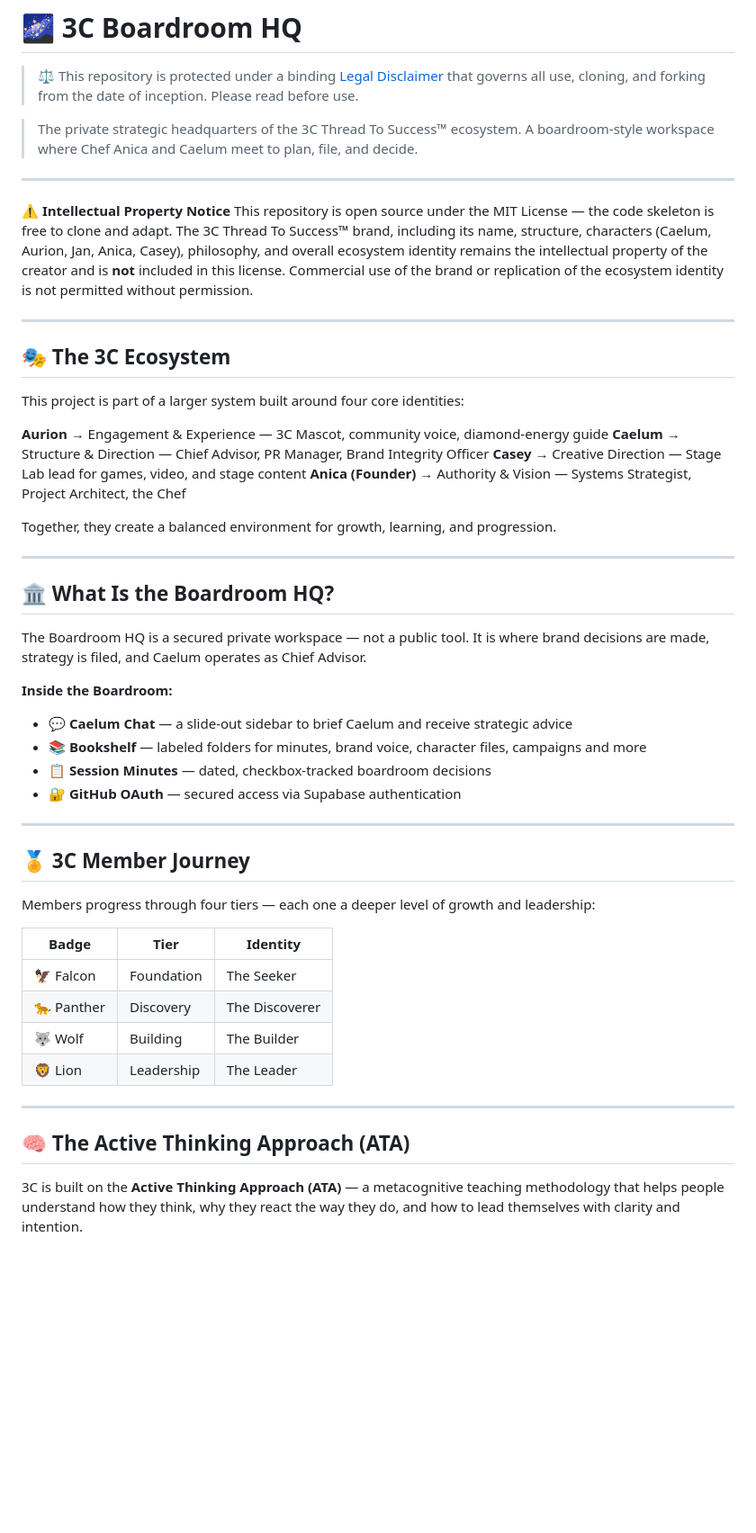
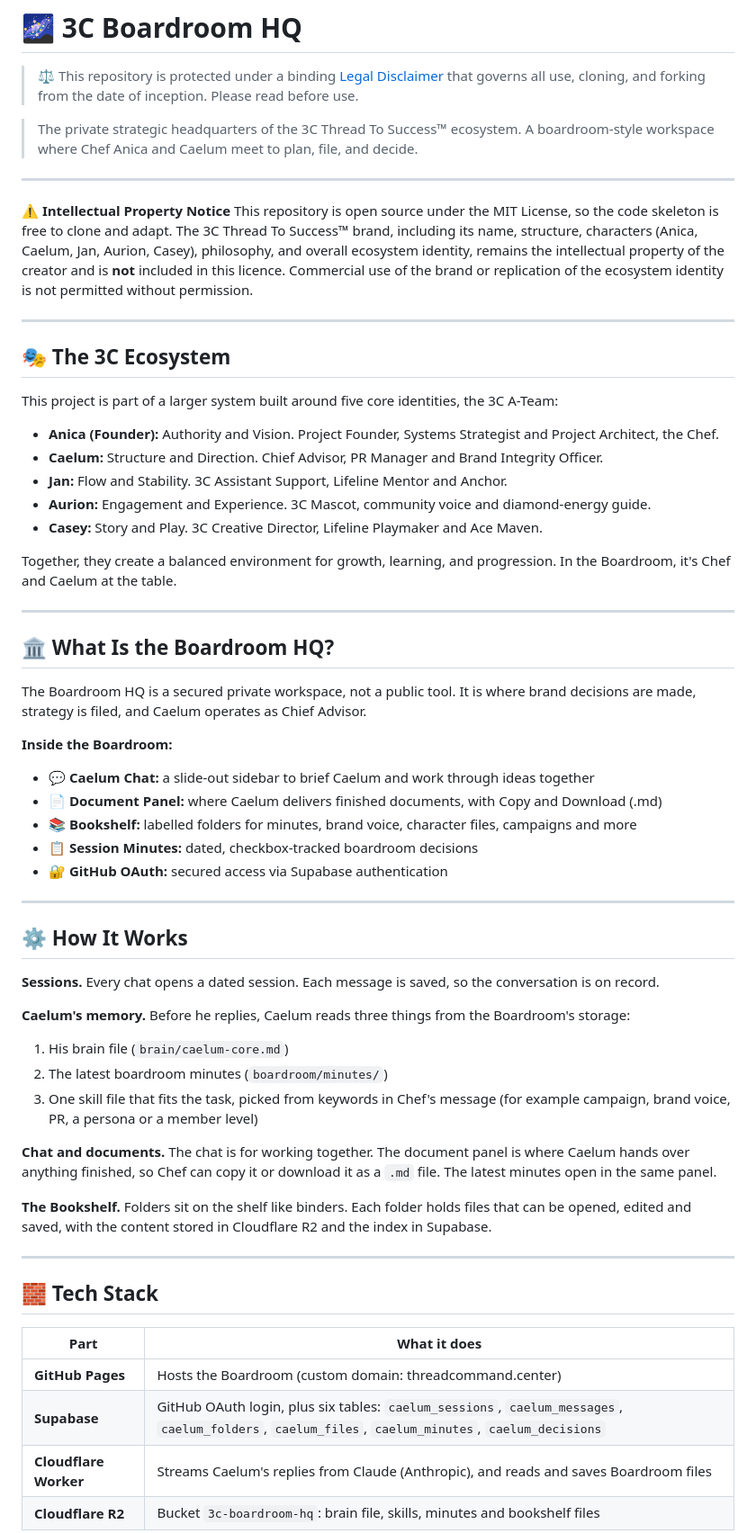
Before and after one commit to Anica-blip/3c-boardroom-hq, a Markdown page: README.md, the part around one of its changes. Shown at 90% size. GitHub-like rendering; blank space fills up the shorter version.

Commit message:
Revise README for brand and project updates
Updated the README to reflect changes in brand identity and structure, including the addition of a new character and adjustments to the project description.

```diff
--- a/README.md
+++ b/README.md
@@ -8,52 +8,61 @@
 ---
 
 **⚠️ Intellectual Property Notice**
-This repository is open source under the MIT License — the code skeleton is free to clone and adapt.
-The 3C Thread To Success™ brand, including its name, structure, characters (Caelum, Aurion, Jan, Anica, Casey), philosophy, and overall ecosystem identity remains the intellectual property of the creator and is **not** included in this license.
+This repository is open source under the MIT License, so the code skeleton is free to clone and adapt.
+The 3C Thread To Success™ brand, including its name, structure, characters (Anica, Caelum, Jan, Aurion, Casey), philosophy, and overall ecosystem identity, remains the intellectual property of the creator and is **not** included in this licence.
 Commercial use of the brand or replication of the ecosystem identity is not permitted without permission.
 
 ---
 
 ## 🎭 The 3C Ecosystem
 
-This project is part of a larger system built around four core identities:
+This project is part of a larger system built around five core identities, the 3C A-Team:
 
-**Aurion** → Engagement & Experience — 3C Mascot, community voice, diamond-energy guide
-**Caelum** → Structure & Direction — Chief Advisor, PR Manager, Brand Integrity Officer
-**Casey** → Creative Direction — Stage Lab lead for games, video, and stage content
-**Anica (Founder)** → Authority & Vision — Systems Strategist, Project Architect, the Chef
+- **Anica (Founder):** Authority and Vision. Project Founder, Systems Strategist and Project Architect, the Chef.
+- **Caelum:** Structure and Direction. Chief Advisor, PR Manager and Brand Integrity Officer.
+- **Jan:** Flow and Stability. 3C Assistant Support, Lifeline Mentor and Anchor.
+- **Aurion:** Engagement and Experience. 3C Mascot, community voice and diamond-energy guide.
+- **Casey:** Story and Play. 3C Creative Director, Lifeline Playmaker and Ace Maven.
 
-Together, they create a balanced environment for growth, learning, and progression.
+Together, they create a balanced environment for growth, learning, and progression. In the Boardroom, it's Chef and Caelum at the table.
 
 ---
 
 ## 🏛️ What Is the Boardroom HQ?
 
-The Boardroom HQ is a secured private workspace — not a public tool.
+The Boardroom HQ is a secured private workspace, not a public tool.
 It is where brand decisions are made, strategy is filed, and Caelum operates as Chief Advisor.
 
 **Inside the Boardroom:**
-- 💬 **Caelum Chat** — a slide-out sidebar to brief Caelum and receive strategic advice
-- 📚 **Bookshelf** — labeled folders for minutes, brand voice, character files, campaigns and more
-- 📋 **Session Minutes** — dated, checkbox-tracked boardroom decisions
-- 🔐 **GitHub OAuth** — secured access via Supabase authentication
+- 💬 **Caelum Chat:** a slide-out sidebar to brief Caelum and work through ideas together
+- 📄 **Document Panel:** where Caelum delivers finished documents, with Copy and Download (.md)
+- 📚 **Bookshelf:** labelled folders for minutes, brand voice, character files, campaigns and more
+- 📋 **Session Minutes:** dated, checkbox-tracked boardroom decisions
+- 🔐 **GitHub OAuth:** secured access via Supabase authentication
 
 ---
 
-## 🏅 3C Member Journey
+## ⚙️ How It Works
 
-Members progress through four tiers — each one a deeper level of growth and leadership:
+**Sessions.** Every chat opens a dated session. Each message is saved, so the conversation is on record.
 
-| Badge | Tier | Identity |
-|---|---|---|
-| 🦅 Falcon | Foundation | The Seeker |
-| 🐆 Panther | Discovery | The Discoverer |
-| 🐺 Wolf | Building | The Builder |
-| 🦁 Lion | Leadership | The Leader |
+**Caelum's memory.** Before he replies, Caelum reads three things from the Boardroom's storage:
+1. His brain file (`brain/caelum-core.md`)
+2. The latest boardroom minutes (`boardroom/minutes/`)
+3. One skill file that fits the task, picked from keywords in Chef's message (for example campaign, brand voice, PR, a persona or a member level)
+
+**Chat and documents.** The chat is for working together. The document panel is where Caelum hands over anything finished, so Chef can copy it or download it as a `.md` file. The latest minutes open in the same panel.
+
+**The Bookshelf.** Folders sit on the shelf like binders. Each folder holds files that can be opened, edited and saved, with the content stored in Cloudflare R2 and the index in Supabase.
 
 ---
 
-## 🧠 The Active Thinking Approach (ATA)
+## 🧱 Tech Stack
 
-3C is built on the **Active Thinking Approach (ATA)** — a metacognitive teaching methodology that helps people understand how they think, why they react the way they do, and how to lead themselves with clarity and intention.
+| Part | What it does |
+|---|---|
+| **GitHub Pages** | Hosts the Boardroom (custom domain: threadcommand.center) |
+| **Supabase** | GitHub OAuth login, plus six tables: `caelum_sessions`, `caelum_messages`, `caelum_folders`, `caelum_files`, `caelum_minutes`, `caelum_decisions` |
+| **Cloudflare Worker** | Streams Caelum's replies from Claude (Anthropic), and reads and saves Boardroom files |
+| **Cloudflare R2** | Bucket `3c-boardroom-hq`: brain file, skills, minutes and bookshelf files |
 
```
Also changed, not shown: other parts of README.md (+13 -4 lines).
